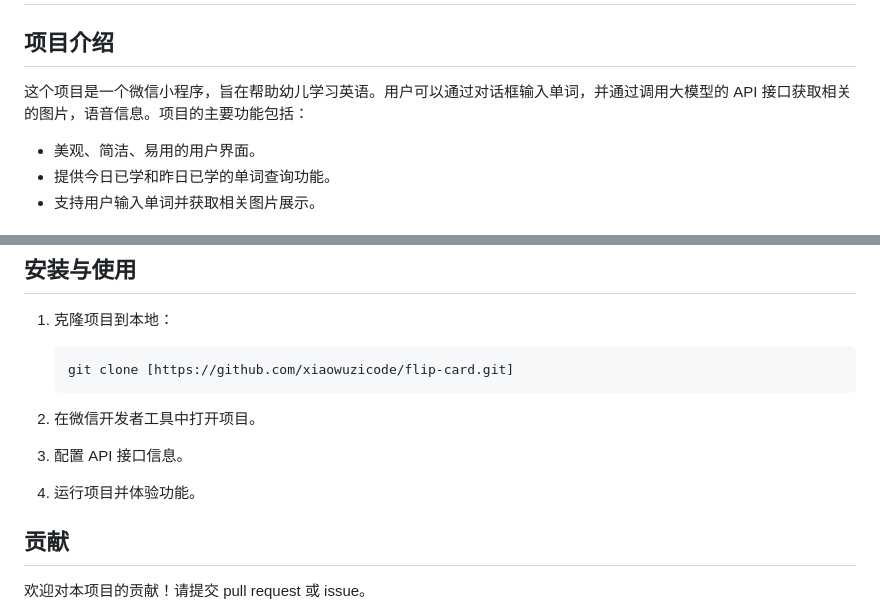
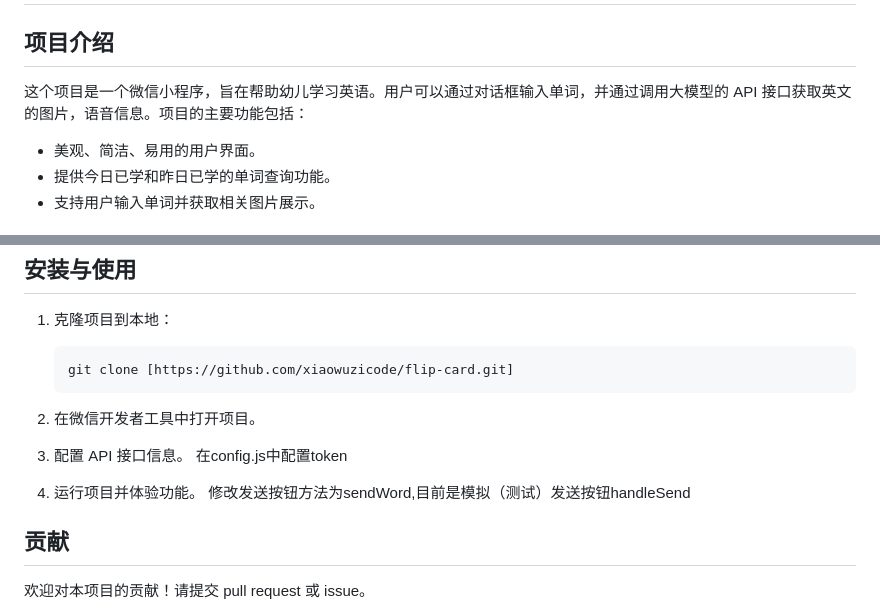
Before and after one commit to xiaowuzicode/flip-card, a Markdown page: README.md, 2 parts joined by grey strips. Rendered like a GitHub page.

```diff
--- a/README.md
+++ b/README.md
@@ -2,7 +2,7 @@
 
 ## 项目介绍
 
-这个项目是一个微信小程序，旨在帮助幼儿学习英语。用户可以通过对话框输入单词，并通过调用大模型的 API 接口获取相关的图片，语音信息。项目的主要功能包括：
+这个项目是一个微信小程序，旨在帮助幼儿学习英语。用户可以通过对话框输入单词，并通过调用大模型的 API 接口获取英文的图片，语音信息。项目的主要功能包括：
 
 - 美观、简洁、易用的用户界面。
 - 提供今日已学和昨日已学的单词查询功能。
@@ -35,8 +39,11 @@
 2. 在微信开发者工具中打开项目。
 
 3. 配置 API 接口信息。
+在config.js中配置token
 
 4. 运行项目并体验功能。
+修改发送按钮方法为sendWord,目前是模拟（测试）发送按钮handleSend
+<view class="send-btn {{inputWord ? 'active' : ''}}" bindtap="handleSend">
 
 ## 贡献
 
```
Also changed, not shown: other parts of README.md (+6 -2 lines), images/0.png (added), images/2.png (added), images/app-icon.png (added), images/user.png (added), 2 other files.
